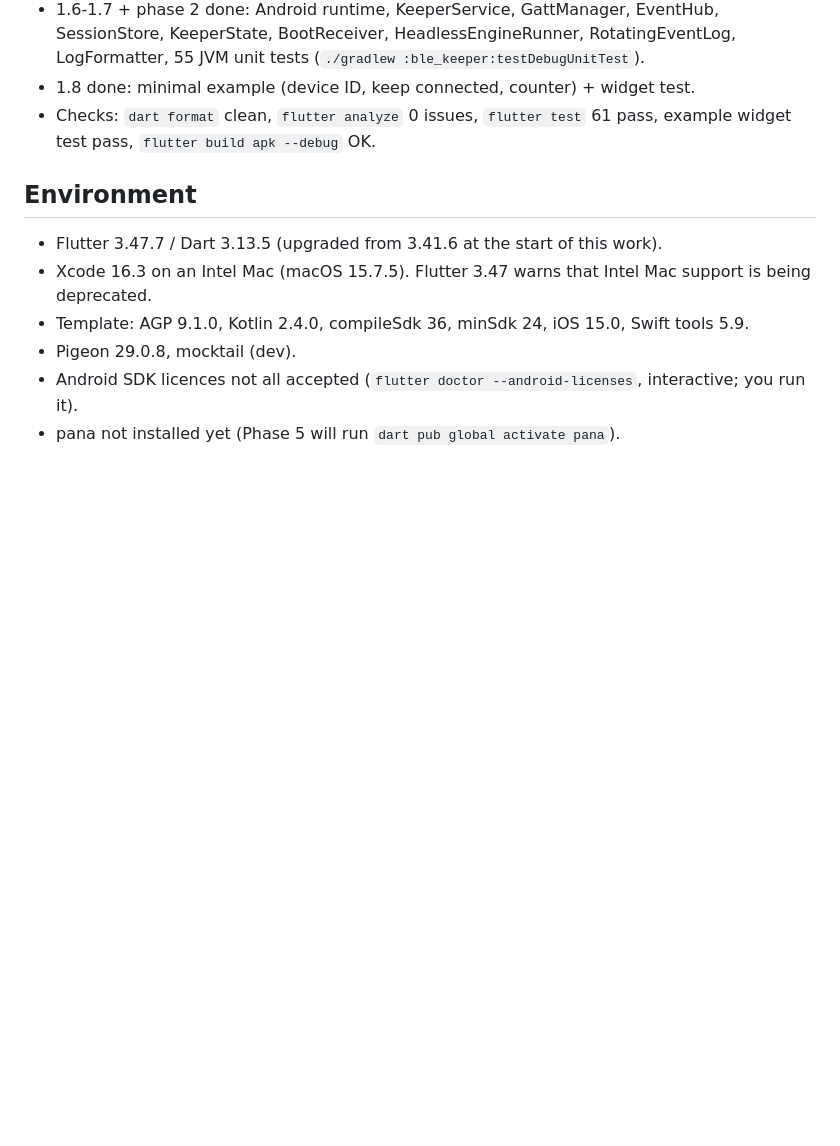
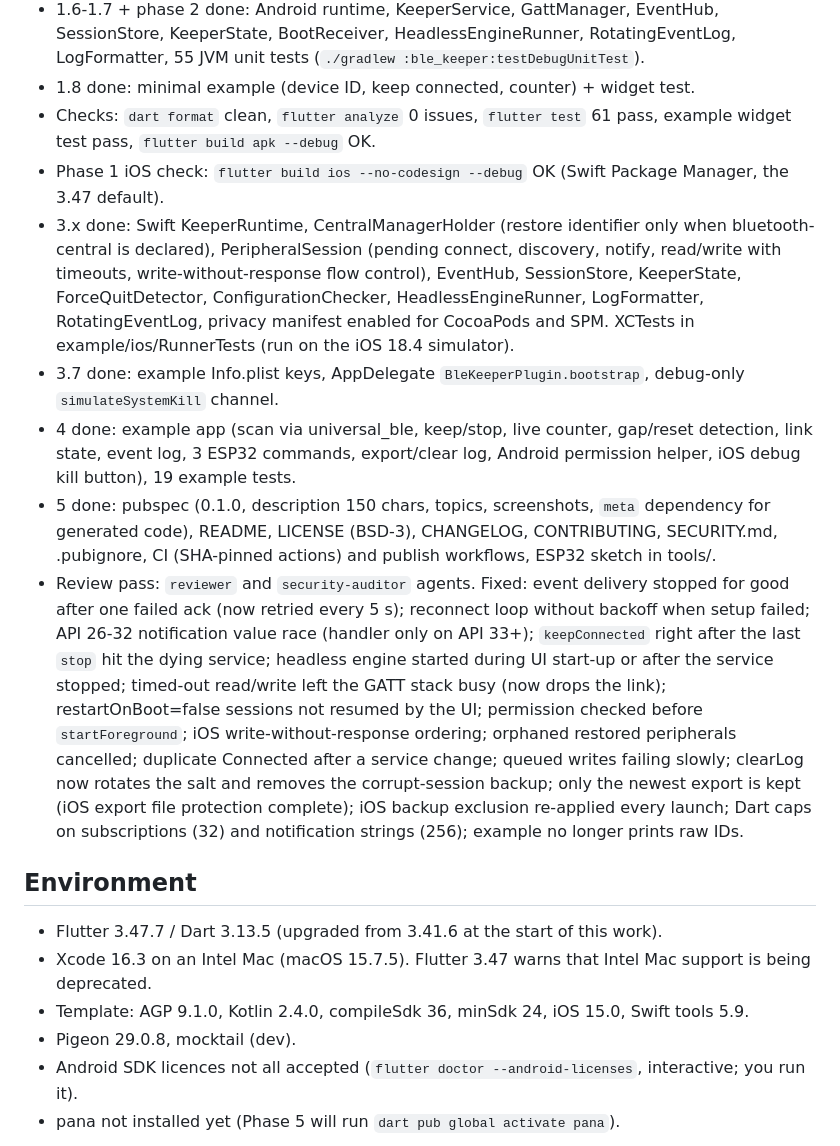
Before and after one commit to Ahmadhussain0335/ble_keeper, a Markdown page: PROGRESS.md, the part around one of its changes. Rendered like a GitHub page; blank space fills up the shorter version.

```diff
--- a/PROGRESS.md
+++ b/PROGRESS.md
@@ -21,6 +21,12 @@ Branch: `feat/v0.1.0` (no commits on `main`; nothing pushed).
 - 1.6-1.7 + phase 2 done: Android runtime, KeeperService, GattManager, EventHub, SessionStore, KeeperState, BootReceiver, HeadlessEngineRunner, RotatingEventLog, LogFormatter, 55 JVM unit tests (`./gradlew :ble_keeper:testDebugUnitTest`).
 - 1.8 done: minimal example (device ID, keep connected, counter) + widget test.
 - Checks: `dart format` clean, `flutter analyze` 0 issues, `flutter test` 61 pass, example widget test pass, `flutter build apk --debug` OK.
+- Phase 1 iOS check: `flutter build ios --no-codesign --debug` OK (Swift Package Manager, the 3.47 default).
+- 3.x done: Swift KeeperRuntime, CentralManagerHolder (restore identifier only when bluetooth-central is declared), PeripheralSession (pending connect, discovery, notify, read/write with timeouts, write-without-response flow control), EventHub, SessionStore, KeeperState, ForceQuitDetector, ConfigurationChecker, HeadlessEngineRunner, LogFormatter, RotatingEventLog, privacy manifest enabled for CocoaPods and SPM. XCTests in example/ios/RunnerTests (run on the iOS 18.4 simulator).
+- 3.7 done: example Info.plist keys, AppDelegate `BleKeeperPlugin.bootstrap`, debug-only `simulateSystemKill` channel.
+- 4 done: example app (scan via universal_ble, keep/stop, live counter, gap/reset detection, link state, event log, 3 ESP32 commands, export/clear log, Android permission helper, iOS debug kill button), 19 example tests.
+- 5 done: pubspec (0.1.0, description 150 chars, topics, screenshots, `meta` dependency for generated code), README, LICENSE (BSD-3), CHANGELOG, CONTRIBUTING, SECURITY.md, .pubignore, CI (SHA-pinned actions) and publish workflows, ESP32 sketch in tools/.
+- Review pass: `reviewer` and `security-auditor` agents. Fixed: event delivery stopped for good after one failed ack (now retried every 5 s); reconnect loop without backoff when setup failed; API 26-32 notification value race (handler only on API 33+); `keepConnected` right after the last `stop` hit the dying service; headless engine started during UI start-up or after the service stopped; timed-out read/write left the GATT stack busy (now drops the link); restartOnBoot=false sessions not resumed by the UI; permission checked before `startForeground`; iOS write-without-response ordering; orphaned restored peripherals cancelled; duplicate Connected after a service change; queued writes failing slowly; clearLog now rotates the salt and removes the corrupt-session backup; only the newest export is kept (iOS export file protection complete); iOS backup exclusion re-applied every launch; Dart caps on subscriptions (32) and notification strings (256); example no longer prints raw IDs.
 
 ## Environment
 
```
Also changed, not shown: other parts of PROGRESS.md (+19 -5 lines).
